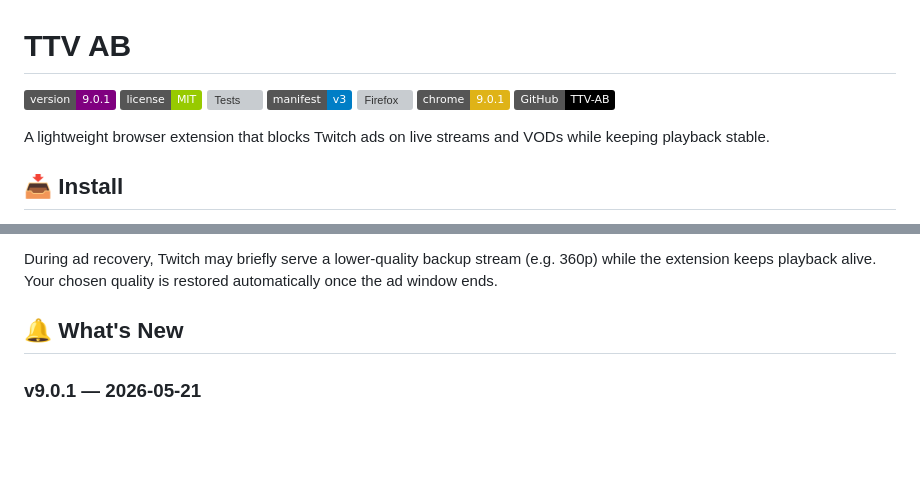
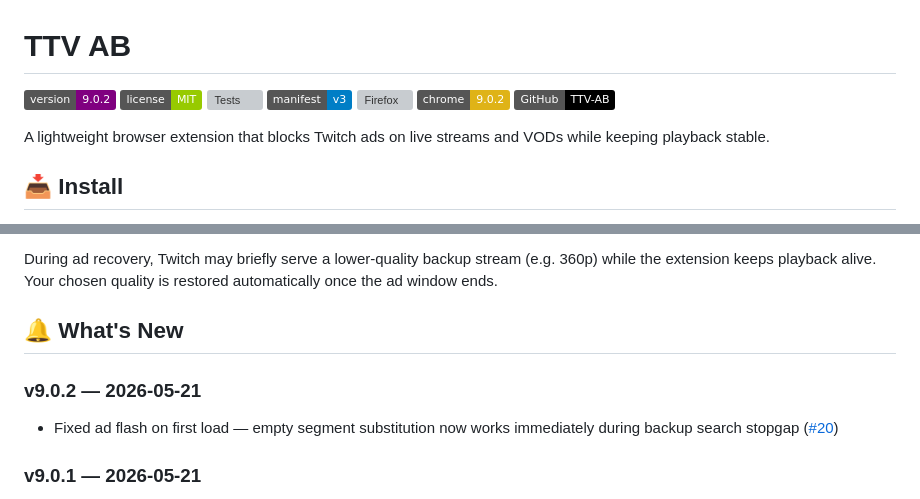
Before and after one commit to GosuDRM/TTV-AB, a Markdown page: README.md, 2 parts joined by grey strips. Drawn GitHub-style; badges without logos; blank space fills up the shorter version; grey boxes are pictures that could not be loaded.

Commit message:
docs: update changelog and readme for v9.0.2

```diff
--- a/README.md
+++ b/README.md
@@ -1,11 +1,11 @@
 # TTV AB
 
-![Version](https://img.shields.io/badge/version-9.0.1-purple)
+![Version](https://img.shields.io/badge/version-9.0.2-purple)
 ![License](https://img.shields.io/badge/license-MIT-green)
 ![Tests](https://github.com/GosuDRM/TTV-AB/actions/workflows/ci.yml/badge.svg)
 ![Manifest](https://img.shields.io/badge/manifest-v3-blue)
 ![Firefox](https://img.shields.io/amo/v/ttv-ab-twitch-ad-blocker?label=firefox&color=orange)
-![Chrome](https://img.shields.io/badge/chrome-9.0.1-yellow)
+![Chrome](https://img.shields.io/badge/chrome-9.0.2-yellow)
 [![GitHub](https://img.shields.io/badge/GitHub-TTV--AB-black?logo=github)](https://github.com/GosuDRM/TTV-AB)
 
 A lightweight browser extension that blocks Twitch ads on live streams and VODs while keeping playback stable.
@@ -63,6 +63,9 @@ During ad recovery, Twitch may briefly serve a lower-quality backup stream (e.g.
 
 ## 🔔 What's New
 
+### v9.0.2 — 2026-05-21
+- Fixed ad flash on first load — empty segment substitution now works immediately during backup search stopgap ([#20](https://github.com/GosuDRM/TTV-AB/issues/20))
+
 ### v9.0.1 — 2026-05-21
 - Embedded-player support: content scripts now inject into all frames, enabling ad-blocking on multistream viewers like twitchtheater.tv ([#16](https://github.com/GosuDRM/TTV-AB/issues/16))
 
```
Also changed, not shown: CHANGELOG.md (+5 -0 lines).
